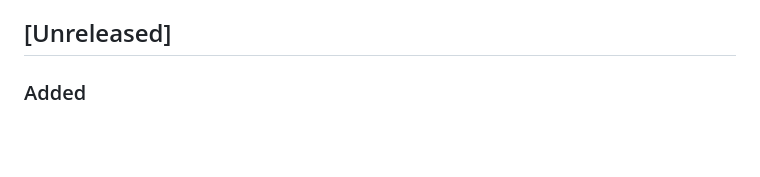
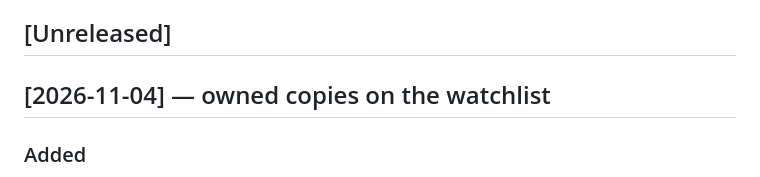
Before and after one commit to michal-j/movie-shelf, a Markdown page: CHANGELOG.md, the part around the change. GitHub-like rendering; blank space fills up the shorter version.

Commit message:
Date the owned-copies changelog entry
Co-Authored-By: Claude Opus 5.5 <noreply@anthropic.com>

```diff
--- a/CHANGELOG.md
+++ b/CHANGELOG.md
@@ -8,6 +8,8 @@ and `HANDOFF.md` on 2026-09-22 and are coarser — grouped by day rather
 than by individual session.
 
 ## [Unreleased]
+
+## [2026-11-04] — owned copies on the watchlist
 
 ### Added
 
```
